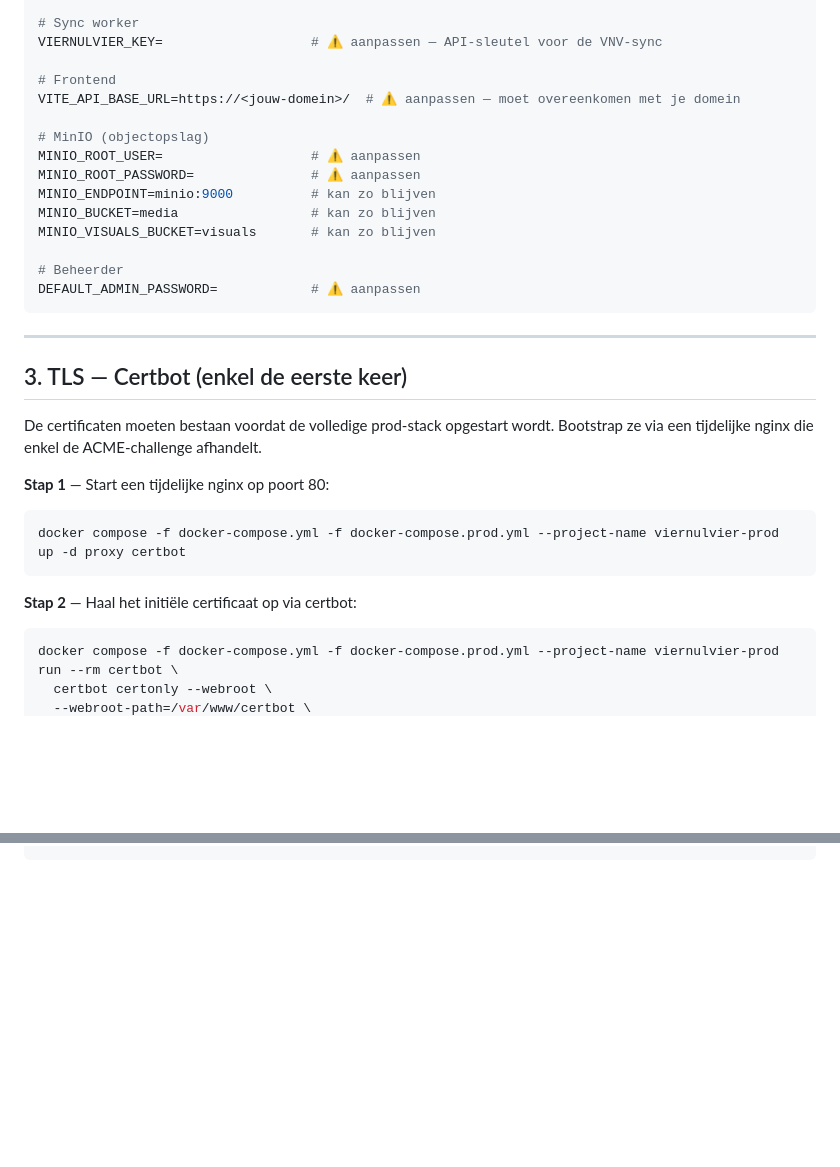
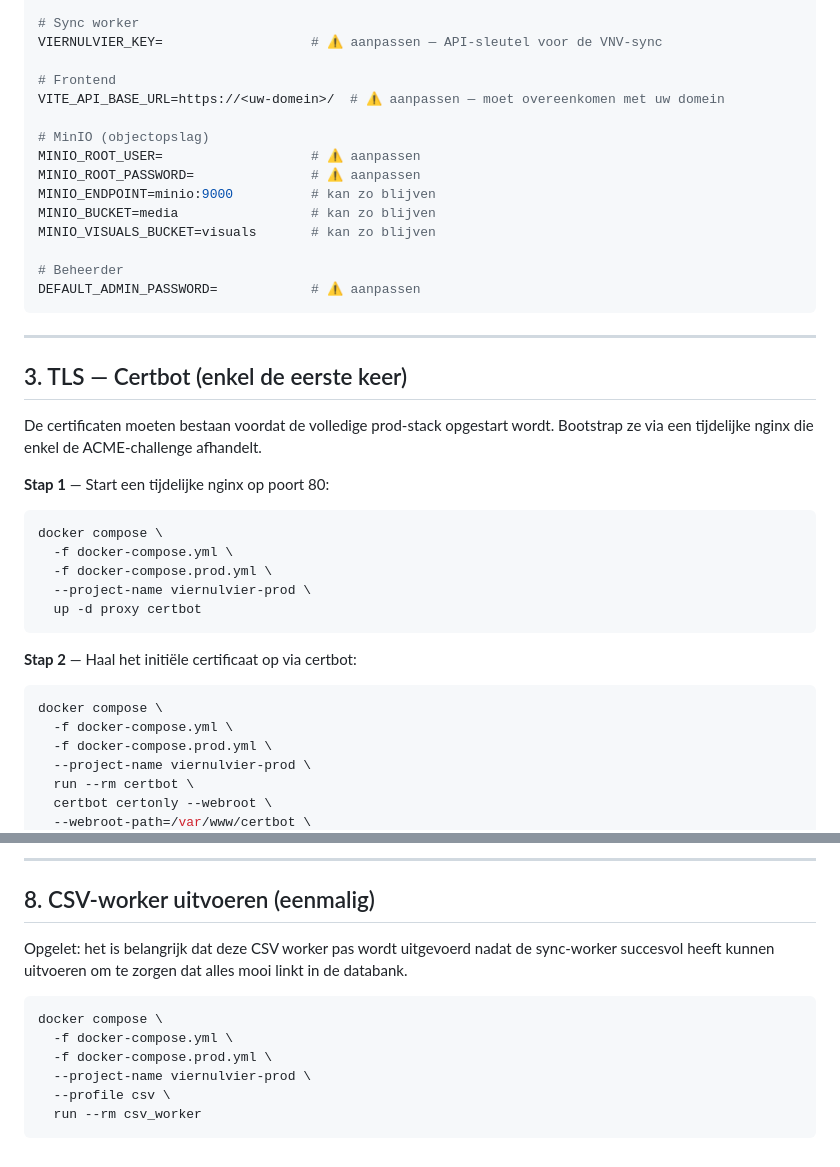
Before and after one commit to SELab-2/viernulvier-3, a Markdown page: docs/gebruikershandleiding.md, 2 parts joined by grey strips. Rendered like a GitHub page; blank space fills up the shorter version.

````diff
--- a/docs/gebruikershandleiding.md
+++ b/docs/gebruikershandleiding.md
@@ -52,7 +53,7 @@ REFRESH_TOKEN_EXPIRE_MINUTES=43200 # kan zo blijven
 VIERNULVIER_KEY=                   # ⚠ aanpassen — API-sleutel voor de VNV-sync
 
 # Frontend
-VITE_API_BASE_URL=https://<jouw-domein>/  # ⚠ aanpassen — moet overeenkomen met je domein
+VITE_API_BASE_URL=https://<uw-domein>/  # ⚠ aanpassen — moet overeenkomen met uw domein
 
 # MinIO (objectopslag)
 MINIO_ROOT_USER=                   # ⚠ aanpassen
@@ -69,17 +70,26 @@ DEFAULT_ADMIN_PASSWORD=            # ⚠ aanpassen
 
 ## 3. TLS — Certbot (enkel de eerste keer)
 
-De certificaten moeten bestaan voordat de volledige prod-stack opgestart wordt. Bootstrap ze via een tijdelijke nginx die enkel de ACME-challenge afhandelt.
+De certificaten moeten bestaan voordat de volledige prod-stack opgestart wordt.
+Bootstrap ze via een tijdelijke nginx die enkel de ACME-challenge afhandelt.
 
 **Stap 1** — Start een tijdelijke nginx op poort 80:
 
 ```bash
-docker compose -f docker-compose.yml -f docker-compose.prod.yml --project-name viernulvier-prod up -d proxy certbot
+docker compose \
+  -f docker-compose.yml \
+  -f docker-compose.prod.yml \
+  --project-name viernulvier-prod \
+  up -d proxy certbot
 ```
 
 **Stap 2** — Haal het initiële certificaat op via certbot:
 
 ```bash
-docker compose -f docker-compose.yml -f docker-compose.prod.yml --project-name viernulvier-prod run --rm certbot \
+docker compose \
+  -f docker-compose.yml \
+  -f docker-compose.prod.yml \
+  --project-name viernulvier-prod \
+  run --rm certbot \
   certbot certonly --webroot \
   --webroot-path=/var/www/certbot \
@@ -178 +201,18 @@ docker exec viernulvier-prod-database-1 psql -U <POSTGRES_USER> -d <POSTGRES_DB>
 ```
+
+---
+
+## 8. CSV-worker uitvoeren (eenmalig)
+
+Opgelet: het is belangrijk dat deze CSV worker pas wordt uitgevoerd nadat de
+sync-worker succesvol heeft kunnen uitvoeren om te zorgen dat alles mooi linkt
+in de databank.
+
+```bash
+docker compose \
+  -f docker-compose.yml \
+  -f docker-compose.prod.yml \
+  --project-name viernulvier-prod \
+  --profile csv \
+  run --rm csv_worker
+```
````
Also changed, not shown: other parts of docs/gebruikershandleiding.md (+35 -21 lines).
